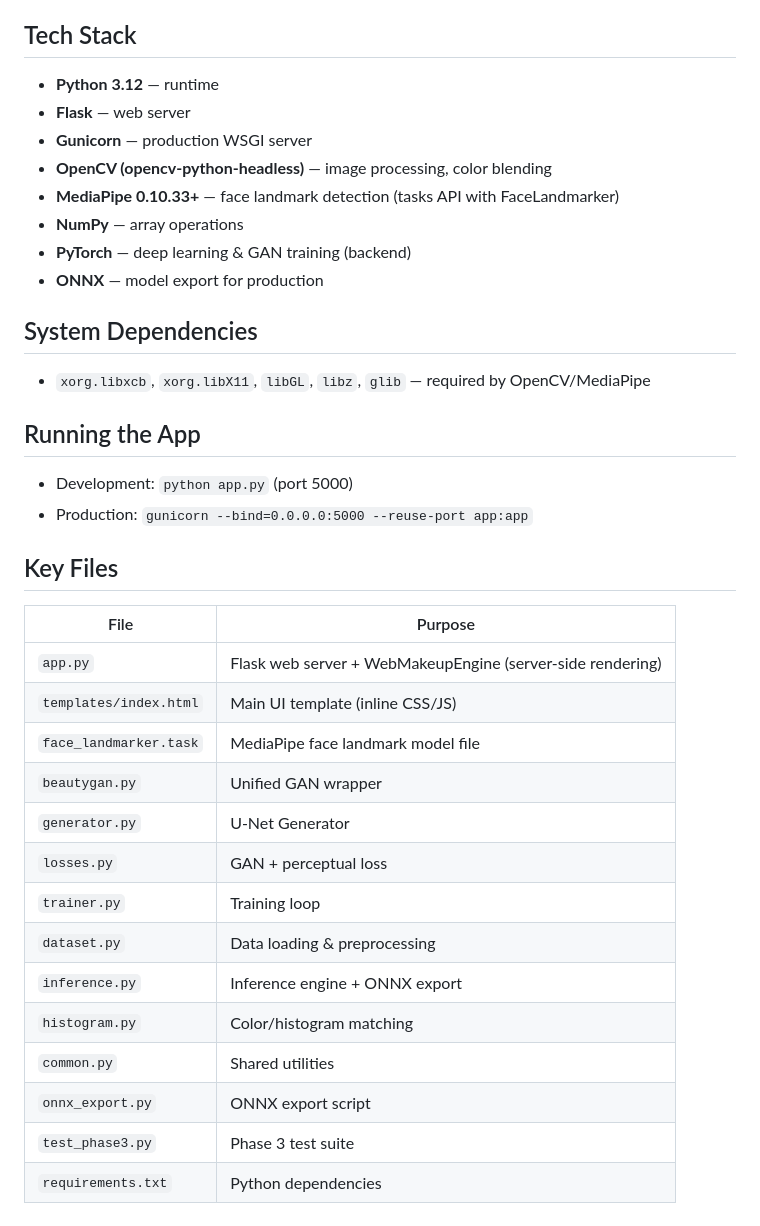
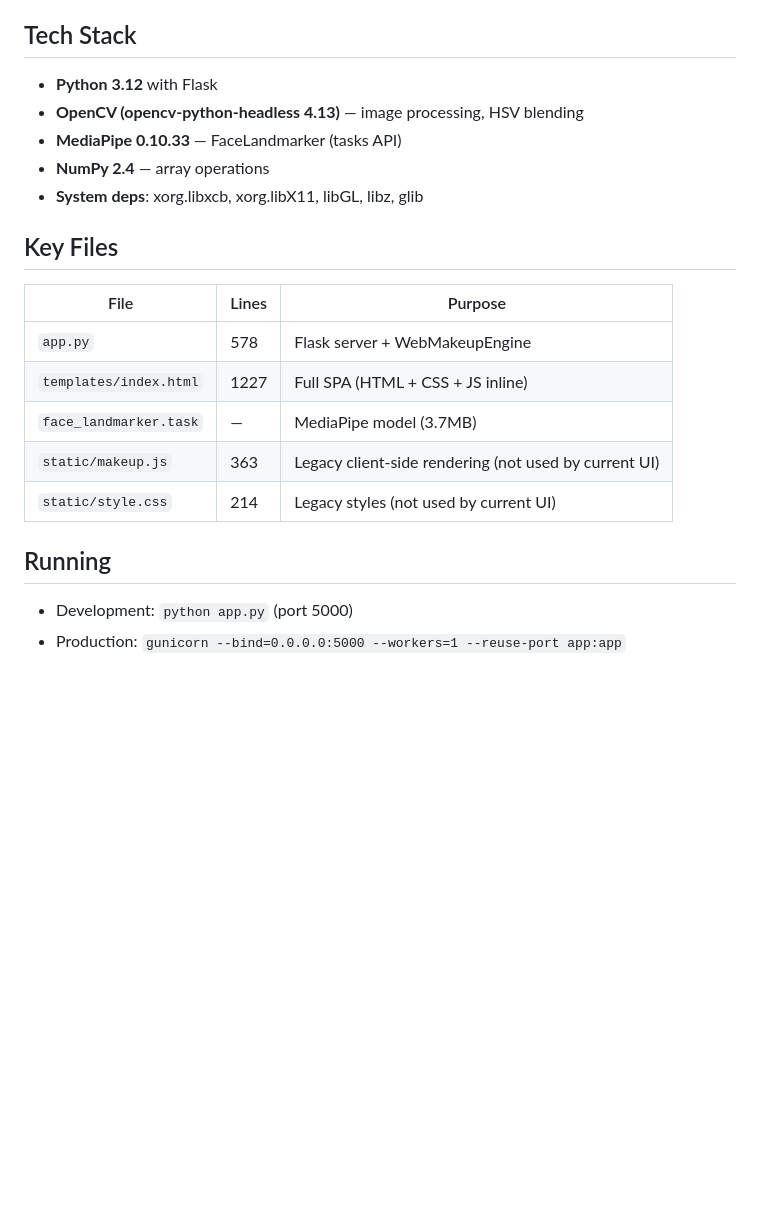
Before and after one commit to aulnovauk/makup-api, a Markdown page: replit.md, the part around one of its changes. GitHub-like rendering; blank space fills up the shorter version.

```diff
--- a/replit.md
+++ b/replit.md
@@ -33,35 +114,20 @@ The frontend sends frames/photos to the Flask backend, which uses MediaPipe Face
 
 ## Tech Stack
-- **Python 3.12** — runtime
-- **Flask** — web server
-- **Gunicorn** — production WSGI server
-- **OpenCV (opencv-python-headless)** — image processing, color blending
-- **MediaPipe 0.10.33+** — face landmark detection (tasks API with FaceLandmarker)
-- **NumPy** — array operations
-- **PyTorch** — deep learning & GAN training (backend)
-- **ONNX** — model export for production
-
-## System Dependencies
-- `xorg.libxcb`, `xorg.libX11`, `libGL`, `libz`, `glib` — required by OpenCV/MediaPipe
-
-## Running the App
-- Development: `python app.py` (port 5000)
-- Production: `gunicorn --bind=0.0.0.0:5000 --reuse-port app:app`
+- **Python 3.12** with Flask
+- **OpenCV (opencv-python-headless 4.13)** — image processing, HSV blending
+- **MediaPipe 0.10.33** — FaceLandmarker (tasks API)
+- **NumPy 2.4** — array operations
+- **System deps**: xorg.libxcb, xorg.libX11, libGL, libz, glib
 
 ## Key Files
-| File | Purpose |
-|------|---------|
-| `app.py` | Flask web server + WebMakeupEngine (server-side rendering) |
-| `templates/index.html` | Main UI template (inline CSS/JS) |
-| `face_landmarker.task` | MediaPipe face landmark model file |
-| `beautygan.py` | Unified GAN wrapper |
-| `generator.py` | U-Net Generator |
-| `losses.py` | GAN + perceptual loss |
-| `trainer.py` | Training loop |
-| `dataset.py` | Data loading & preprocessing |
-| `inference.py` | Inference engine + ONNX export |
-| `histogram.py` | Color/histogram matching |
-| `common.py` | Shared utilities |
-| `onnx_export.py` | ONNX export script |
-| `test_phase3.py` | Phase 3 test suite |
-| `requirements.txt` | Python dependencies |
+| File | Lines | Purpose |
+|------|-------|---------|
+| `app.py` | 578 | Flask server + WebMakeupEngine |
+| `templates/index.html` | 1227 | Full SPA (HTML + CSS + JS inline) |
+| `face_landmarker.task` | — | MediaPipe model (3.7MB) |
+| `static/makeup.js` | 363 | Legacy client-side rendering (not used by current UI) |
+| `static/style.css` | 214 | Legacy styles (not used by current UI) |
+
+## Running
+- Development: `python app.py` (port 5000)
+- Production: `gunicorn --bind=0.0.0.0:5000 --workers=1 --reuse-port app:app`
```
Also changed, not shown: other parts of replit.md (+105 -24 lines).
